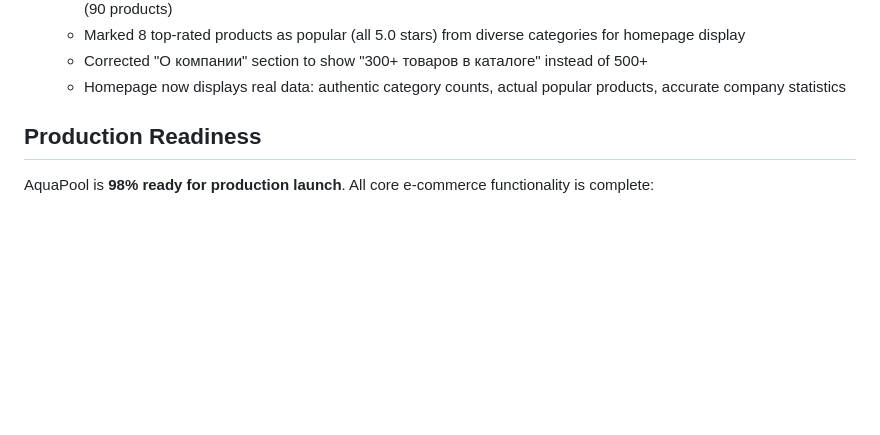
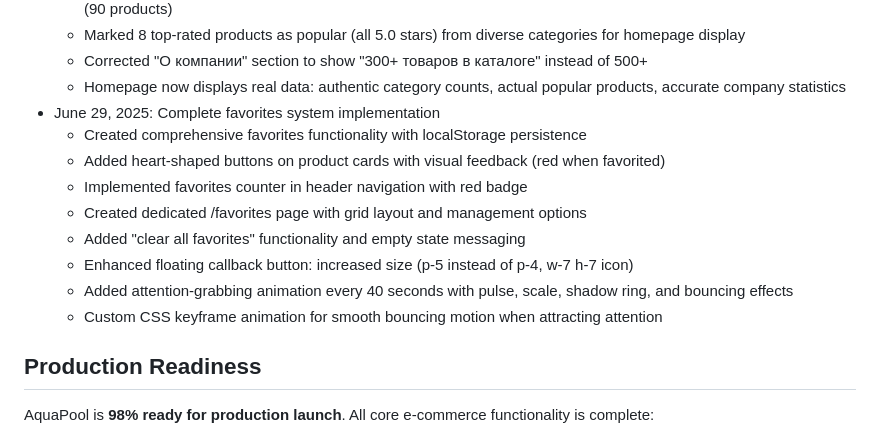
Before and after one commit to coderaqua68/aquapool-shop, a Markdown page: replit.md, the part around the change. Drawn GitHub-style; blank space fills up the shorter version.

Commit message:
Improve favorites system and enhance callback button on the storefront
Implement favorites system with UI elements and animate the callback button.

Replit-Commit-Author: Agent
Replit-Commit-Session-Id: 99589417-eaf7-46e4-abf2-252bce72c933
Replit-Commit-Screenshot-Url: https://storage.googleapis.com/screenshot-production-us-central1/75125ba4-a53e-4e72-be94-21cc0681e374/a2f56b12-621d-4b0a-9a31-d87f2a62c477.jpg

```diff
--- a/replit.md
+++ b/replit.md
@@ -269,6 +269,15 @@ AquaPool is a modern e-commerce platform specializing in swimming pools and pool
   - Marked 8 top-rated products as popular (all 5.0 stars) from diverse categories for homepage display
   - Corrected "О компании" section to show "300+ товаров в каталоге" instead of 500+
   - Homepage now displays real data: authentic category counts, actual popular products, accurate company statistics
+- June 29, 2025: Complete favorites system implementation
+  - Created comprehensive favorites functionality with localStorage persistence
+  - Added heart-shaped buttons on product cards with visual feedback (red when favorited)
+  - Implemented favorites counter in header navigation with red badge
+  - Created dedicated /favorites page with grid layout and management options
+  - Added "clear all favorites" functionality and empty state messaging
+  - Enhanced floating callback button: increased size (p-5 instead of p-4, w-7 h-7 icon)
+  - Added attention-grabbing animation every 40 seconds with pulse, scale, shadow ring, and bouncing effects
+  - Custom CSS keyframe animation for smooth bouncing motion when attracting attention
 
 ## Production Readiness
 
```
